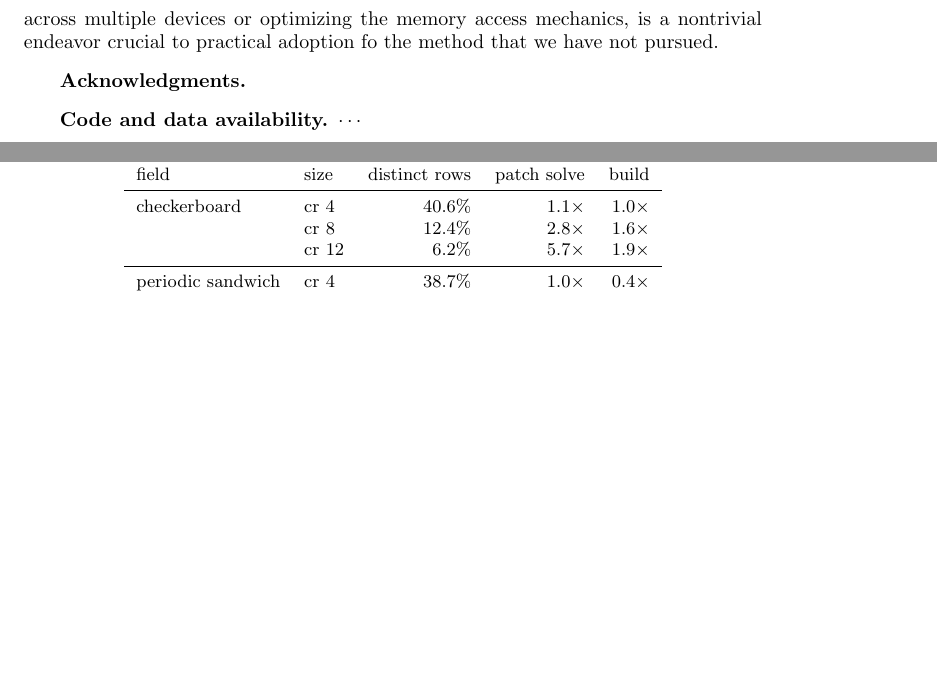
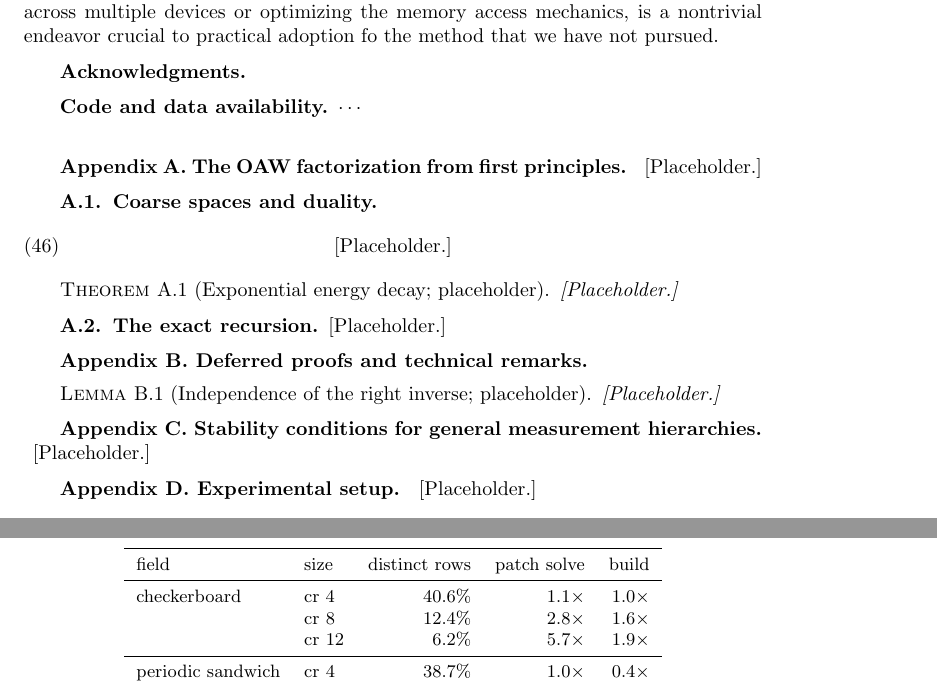
Before and after one commit to jindama/oaw-paper, a LaTeX paper (main_curr_v2.tex, which reads appendices_stub.tex): two parts of pages 22 and 23 of 24, joined at a grey line, cut so that both start at the same text, the shorter picture padded with empty space. Compiled offline with pdfLaTeX.

Commit message:
paper sync: 2026-11-16 from the research repo

```diff
--- /dev/null
+++ b/appendices_stub.tex
@@ -0,0 +1,35 @@
+% Placeholder appendices: carries only the labels the main text references,
+% so the paper compiles without dangling references while the full
+% appendices (main_curr_v2_appendices.tex) stay detached. Replace the
+% \input of this file by \input{main_curr_v2_appendices} to restore them.
+\appendix
+
+\section{The OAW factorization from first principles}
+\label{app:oaw}
+[Placeholder.]
+
+\subsection{Coarse spaces and duality}
+\begin{equation}\label{eq:dual_basis}
+  \text{[Placeholder.]}
+\end{equation}
+
+\begin{theorem}[Exponential energy decay; placeholder]\label{thm:energy_decay}
+[Placeholder.]
+\end{theorem}
+
+\subsection{The exact recursion}
+\label{sec:background:oaw}
+[Placeholder.]
+
+\section{Deferred proofs and technical remarks}
+\begin{lemma}[Independence of the right inverse; placeholder]\label{lem:cdagger_independence}
+[Placeholder.]
+\end{lemma}
+
+\section{Stability conditions for general measurement hierarchies}
+\label{app:stability}
+[Placeholder.]
+
+\section{Experimental setup}
+\label{app:setup}
+[Placeholder.]
```
Also changed, not shown: main_curr_v2.tex (+1 -0 lines).
